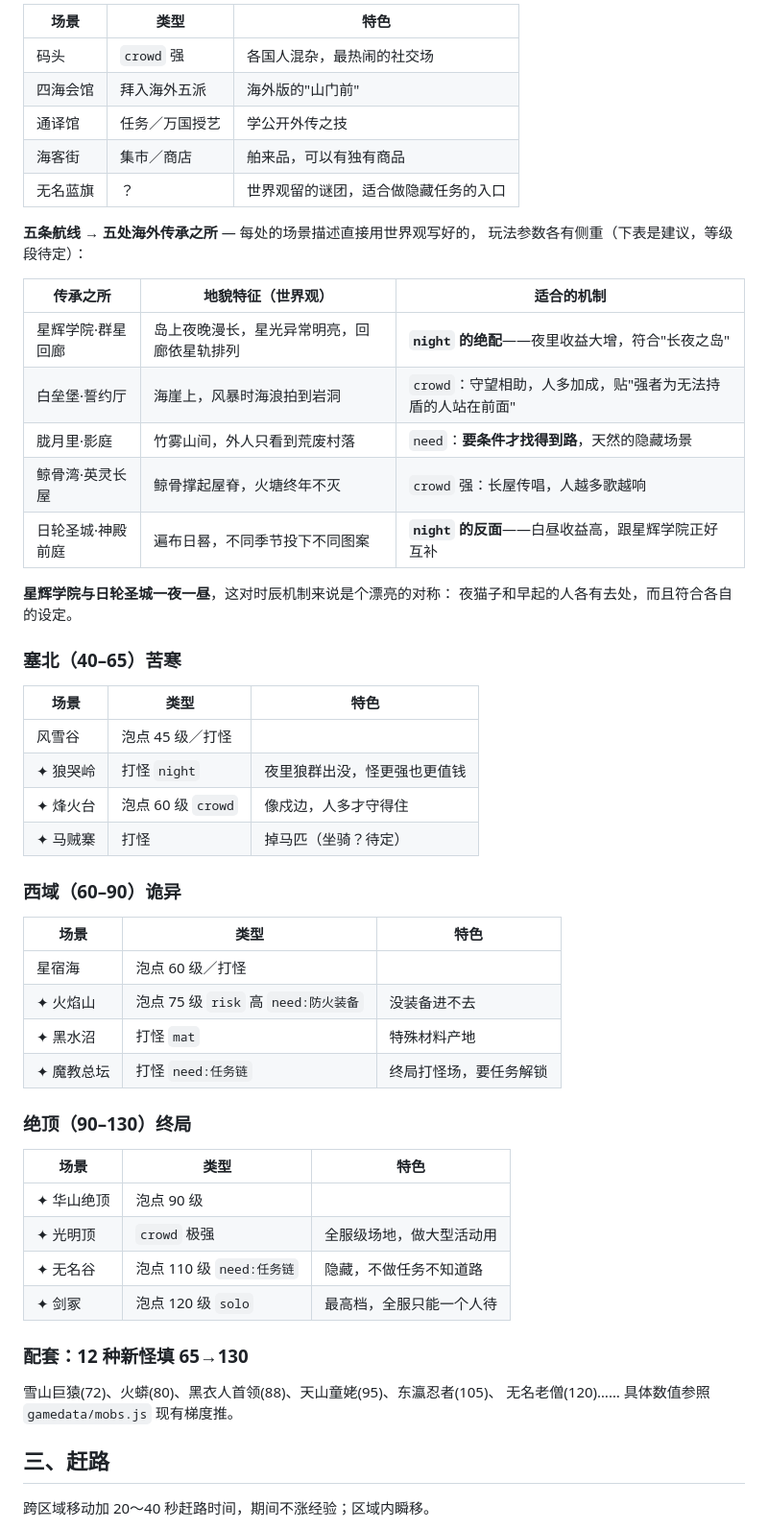
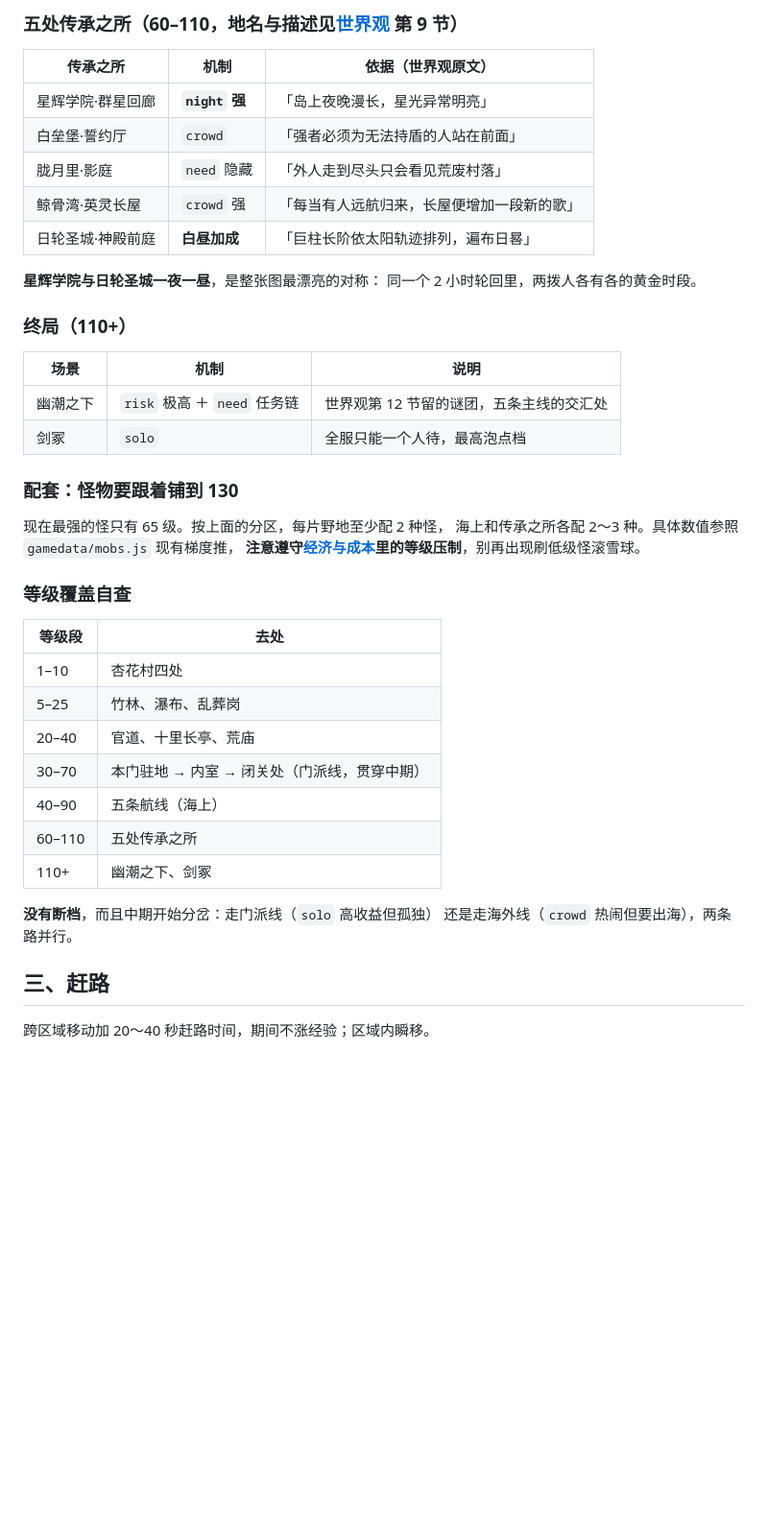
Before and after one commit to FlyingLxy/martialArtsWorld, a Markdown page: docs/地图系统.md, the part around one of its changes. Shown at 96% size. GitHub-like rendering; blank space fills up the shorter version.

```diff
--- a/docs/地图系统.md
+++ b/docs/地图系统.md
@@ -134,57 +157,44 @@
 
-| 场景 | 类型 | 特色 |
+### 五处传承之所（60–110，地名与描述见[世界观](worldbuilding.md) 第 9 节）
+
+| 传承之所 | 机制 | 依据（世界观原文） |
 |---|---|---|
-| 码头 | `crowd` 强 | 各国人混杂，最热闹的社交场 |
-| 四海会馆 | 拜入海外五派 | 海外版的"山门前" |
-| 通译馆 | 任务／万国授艺 | 学公开外传之技 |
-| 海客街 | 集市／商店 | 舶来品，可以有独有商品 |
-| 无名蓝旗 | ？ | 世界观留的谜团，适合做隐藏任务的入口 |
+| 星辉学院·群星回廊 | **`night` 强** | 「岛上夜晚漫长，星光异常明亮」 |
+| 白垒堡·誓约厅 | `crowd` | 「强者必须为无法持盾的人站在前面」 |
+| 胧月里·影庭 | `need` 隐藏 | 「外人走到尽头只会看见荒废村落」 |
+| 鲸骨湾·英灵长屋 | `crowd` 强 | 「每当有人远航归来，长屋便增加一段新的歌」 |
+| 日轮圣城·神殿前庭 | **白昼加成** | 「巨柱长阶依太阳轨迹排列，遍布日晷」 |
 
-**五条航线 → 五处海外传承之所** — 每处的场景描述直接用世界观写好的，
-玩法参数各有侧重（下表是建议，等级段待定）：
+**星辉学院与日轮圣城一夜一昼**，是整张图最漂亮的对称：
+同一个 2 小时轮回里，两拨人各有各的黄金时段。
 
-| 传承之所 | 地貌特征（世界观） | 适合的机制 |
+### 终局（110+）
+
+| 场景 | 机制 | 说明 |
 |---|---|---|
-| 星辉学院·群星回廊 | 岛上夜晚漫长，星光异常明亮，回廊依星轨排列 | **`night` 的绝配**——夜里收益大增，符合"长夜之岛" |
-| 白垒堡·誓约厅 | 海崖上，风暴时海浪拍到岩洞 | `crowd`：守望相助，人多加成，贴"强者为无法持盾的人站在前面" |
-| 胧月里·影庭 | 竹雾山间，外人只看到荒废村落 | `need`：**要条件才找得到路**，天然的隐藏场景 |
-| 鲸骨湾·英灵长屋 | 鲸骨撑起屋脊，火塘终年不灭 | `crowd` 强：长屋传唱，人越多歌越响 |
-| 日轮圣城·神殿前庭 | 遍布日晷，不同季节投下不同图案 | **`night` 的反面**——白昼收益高，跟星辉学院正好互补 |
+| 幽潮之下 | `risk` 极高 ＋ `need` 任务链 | 世界观第 12 节留的谜团，五条主线的交汇处 |
+| 剑冢 | `solo` | 全服只能一个人待，最高泡点档 |
 
-**星辉学院与日轮圣城一夜一昼**，这对时辰机制来说是个漂亮的对称：
-夜猫子和早起的人各有去处，而且符合各自的设定。
+### 配套：怪物要跟着铺到 130
 
-### 塞北（40–65）苦寒
+现在最强的怪只有 65 级。按上面的分区，每片野地至少配 2 种怪，
+海上和传承之所各配 2～3 种。具体数值参照 `gamedata/mobs.js` 现有梯度推，
+**注意遵守[经济与成本](经济与成本.md)里的等级压制**，别再出现刷低级怪滚雪球。
 
-| 场景 | 类型 | 特色 |
-|---|---|---|
-| 风雪谷 | 泡点 45 级／打怪 | |
-| ✦ 狼哭岭 | 打怪 `night` | 夜里狼群出没，怪更强也更值钱 |
-| ✦ 烽火台 | 泡点 60 级 `crowd` | 像戍边，人多才守得住 |
-| ✦ 马贼寨 | 打怪 | 掉马匹（坐骑？待定） |
+### 等级覆盖自查
 
-### 西域（60–90）诡异
+| 等级段 | 去处 |
+|---|---|
+| 1–10 | 杏花村四处 |
+| 5–25 | 竹林、瀑布、乱葬岗 |
+| 20–40 | 官道、十里长亭、荒庙 |
+| 30–70 | 本门驻地 → 内室 → 闭关处（门派线，贯穿中期） |
+| 40–90 | 五条航线（海上） |
+| 60–110 | 五处传承之所 |
+| 110+ | 幽潮之下、剑冢 |
 
-| 场景 | 类型 | 特色 |
-|---|---|---|
-| 星宿海 | 泡点 60 级／打怪 | |
-| ✦ 火焰山 | 泡点 75 级 `risk` 高 `need:防火装备` | 没装备进不去 |
-| ✦ 黑水沼 | 打怪 `mat` | 特殊材料产地 |
-| ✦ 魔教总坛 | 打怪 `need:任务链` | 终局打怪场，要任务解锁 |
-
-### 绝顶（90–130）终局
-
-| 场景 | 类型 | 特色 |
-|---|---|---|
-| ✦ 华山绝顶 | 泡点 90 级 | |
-| ✦ 光明顶 | `crowd` 极强 | 全服级场地，做大型活动用 |
-| ✦ 无名谷 | 泡点 110 级 `need:任务链` | 隐藏，不做任务不知道路 |
-| ✦ 剑冢 | 泡点 120 级 `solo` | 最高档，全服只能一个人待 |
-
-### 配套：12 种新怪填 65→130
-
-雪山巨猿(72)、火蟒(80)、黑衣人首领(88)、天山童姥(95)、东瀛忍者(105)、
-无名老僧(120)…… 具体数值参照 `gamedata/mobs.js` 现有梯度推。
+**没有断档**，而且中期开始分岔：走门派线（`solo` 高收益但孤独）
+还是走海外线（`crowd` 热闹但要出海），两条路并行。
 
 ## 三、赶路
 
```
Also changed, not shown: other parts of docs/地图系统.md (+103 -32 lines).
